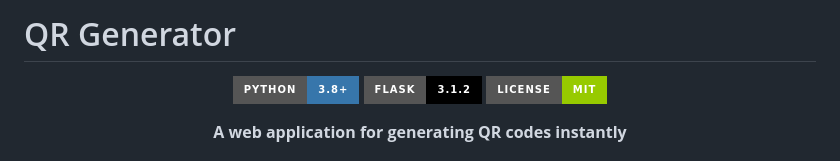
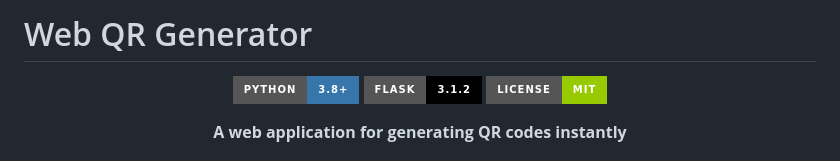
Before and after one commit to TheCodeKeep/web-qr-generator, a Markdown page: README.md, the part around the change. Rendered like a GitHub page; badges without logos.

Commit message:
Rename project to 'Web QR Generator'

```diff
--- a/README.md
+++ b/README.md
@@ -1,4 +1,4 @@
-# QR Generator
+# Web QR Generator
 
 <div align="center">
 
```
